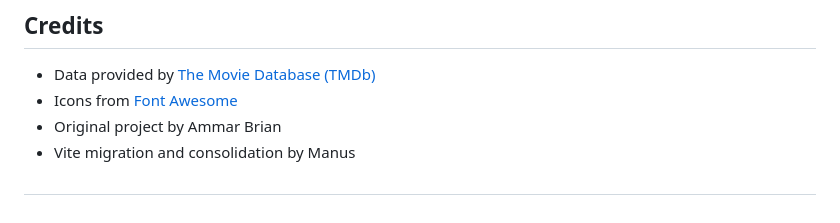
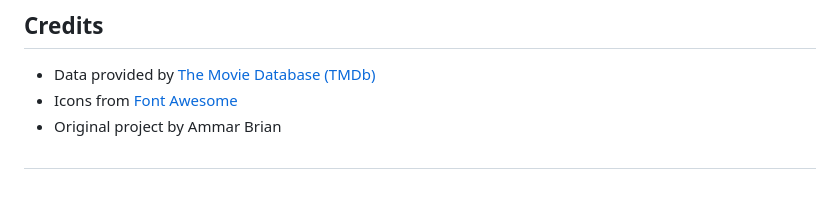
Before and after one commit to NAJJAT/Filmfinder, a Markdown page: README.md, the part around the change. Rendered like a GitHub page.

Commit message:
Update README.md
fix

```diff
--- a/README.md
+++ b/README.md
@@ -186,5 +186,4 @@ FilmFinder is compatible with all modern browsers:
 - Data provided by [The Movie Database (TMDb)](https://www.themoviedb.org)
 - Icons from [Font Awesome](https://fontawesome.com/)
 - Original project by Ammar Brian
-- Vite migration and consolidation by Manus
 #
```
